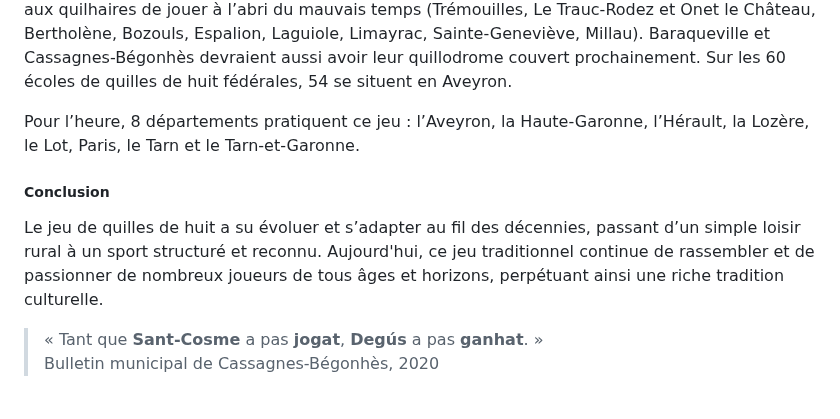
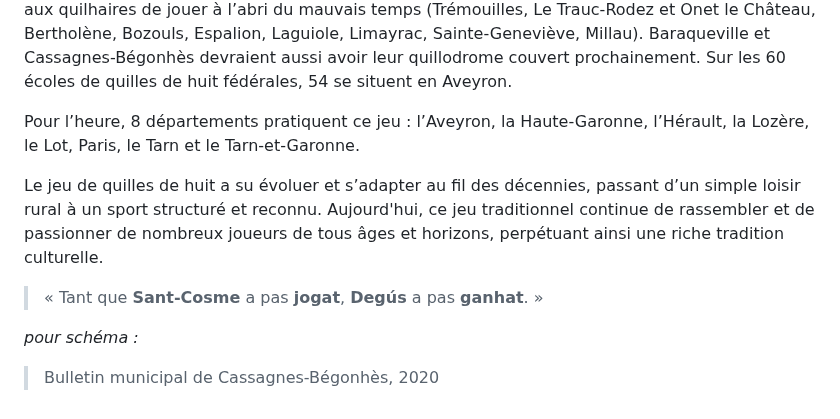
Before and after one commit to Siwa12100/Archius, a Markdown page: src/ioa/menu.md, the part around the change. Drawn GitHub-style.

Commit message:
ajout quilles

```diff
--- a/src/ioa/menu.md
+++ b/src/ioa/menu.md
@@ -70,8 +70,12 @@ Il existe plus de 80 clubs de quilles en Aveyron, avec des licenciés masculins
 
 Pour l’heure, 8 départements pratiquent ce jeu : l’Aveyron, la Haute-Garonne, l’Hérault, la Lozère, le Lot, Paris, le Tarn et le Tarn-et-Garonne.
 
-##### Conclusion
 Le jeu de quilles de huit a su évoluer et s’adapter au fil des décennies, passant d’un simple loisir rural à un sport structuré et reconnu. Aujourd'hui, ce jeu traditionnel continue de rassembler et de passionner de nombreux joueurs de tous âges et horizons, perpétuant ainsi une riche tradition culturelle.
 
-> « Tant que **Sant-Cosme** a pas **jogat**, **Degús** a pas **ganhat**. »
+> « Tant que **Sant-Cosme** a pas **jogat**,
+**Degús** a pas **ganhat**. »
+
+
+
+*pour schéma :*
 > Bulletin municipal de Cassagnes-Bégonhès, 2020
```
